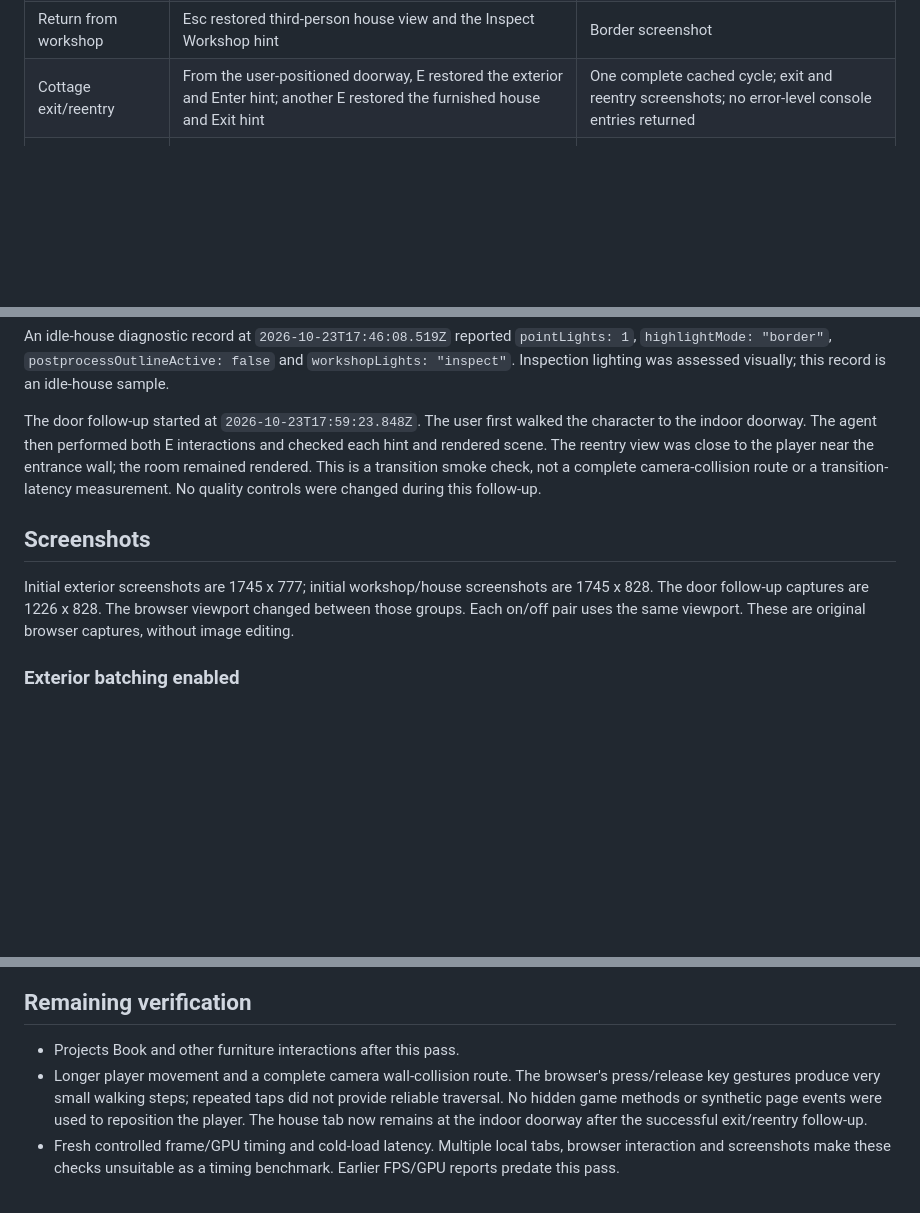
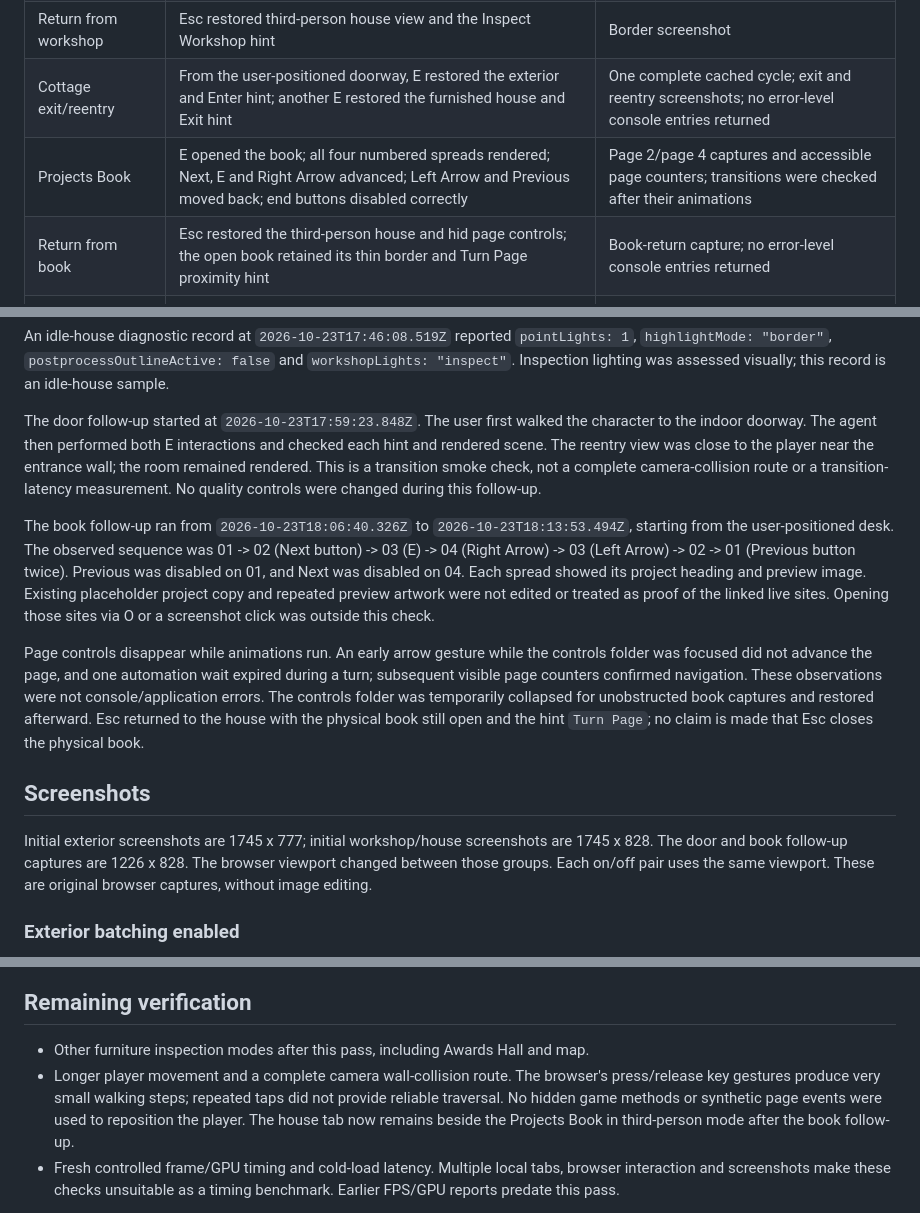
Before and after one commit to ghannoum74/Portfolio, a Markdown page: docs/common-performance-live-2026-10-23.md, 3 parts joined by grey strips. GitHub-like rendering; blank space fills up the shorter version.

Commit message:
docs: verify Projects Book navigation and return

```diff
--- a/docs/common-performance-live-2026-10-23.md
+++ b/docs/common-performance-live-2026-10-23.md
@@ -22,6 +22,8 @@ not expanded by the browser tool, so no live instance count is inferred from it.
 | Hover and stand borders | Hover showed the Runestone hint without filling its surface; after Esc, the stand had a thin cream border with its brown material retained | Border screenshot after returning to the house |
 | Return from workshop | Esc restored third-person house view and the Inspect Workshop hint | Border screenshot |
 | Cottage exit/reentry | From the user-positioned doorway, E restored the exterior and Enter hint; another E restored the furnished house and Exit hint | One complete cached cycle; exit and reentry screenshots; no error-level console entries returned |
+| Projects Book | E opened the book; all four numbered spreads rendered; Next, E and Right Arrow advanced; Left Arrow and Previous moved back; end buttons disabled correctly | Page 2/page 4 captures and accessible page counters; transitions were checked after their animations |
+| Return from book | Esc restored the third-person house and hid page controls; the open book retained its thin border and Turn Page proximity hint | Book-return capture; no error-level console entries returned |
 | Camera input smoke check | Indoor drag changed the view; exterior wheel input changed zoom and the opposite scroll returned it | Zoom screenshot; this does not establish complete wall-collision coverage |
 | Console errors | No error-level entries were returned for the diagnostic house/workshop tab or fresh exterior tab at the end of the checks | Captured browser logs only; not a claim that every warning or device is clean |
 
@@ -37,10 +39,27 @@ near the entrance wall; the room remained rendered. This is a transition smoke
 check, not a complete camera-collision route or a transition-latency measurement.
 No quality controls were changed during this follow-up.
 
+The book follow-up ran from `2026-10-23T18:06:40.326Z` to
+`2026-10-23T18:13:53.494Z`, starting from the user-positioned desk. The observed
+sequence was 01 -> 02 (Next button) -> 03 (E) -> 04 (Right Arrow) -> 03
+(Left Arrow) -> 02 -> 01 (Previous button twice). Previous was disabled on 01,
+and Next was disabled on 04. Each spread showed its project heading and preview
+image. Existing placeholder project copy and repeated preview artwork were not
+edited or treated as proof of the linked live sites. Opening those sites via O
+or a screenshot click was outside this check.
+
+Page controls disappear while animations run. An early arrow gesture while the
+controls folder was focused did not advance the page, and one automation wait
+expired during a turn; subsequent visible page counters confirmed navigation.
+These observations were not console/application errors. The controls folder was
+temporarily collapsed for unobstructed book captures and restored afterward.
+Esc returned to the house with the physical book still open and the hint
+`Turn Page`; no claim is made that Esc closes the physical book.
+
 ## Screenshots
 
 Initial exterior screenshots are 1745 x 777; initial workshop/house screenshots
-are 1745 x 828. The door follow-up captures are 1226 x 828. The browser viewport
+are 1745 x 828. The door and book follow-up captures are 1226 x 828. The browser viewport
 changed between those groups. Each on/off pair uses the same viewport. These are
 original browser captures, without image editing.
 
@@ -79,11 +110,11 @@ original browser captures, without image editing.
 ## Remaining verification
 
-- Projects Book and other furniture interactions after this pass.
+- Other furniture inspection modes after this pass, including Awards Hall and map.
 - Longer player movement and a complete camera wall-collision route. The browser's
   press/release key gestures produce very small walking steps; repeated taps did
   not provide reliable traversal. No hidden game methods or synthetic page events
-  were used to reposition the player. The house tab now remains at the indoor
-  doorway after the successful exit/reentry follow-up.
+  were used to reposition the player. The house tab now remains beside the
+  Projects Book in third-person mode after the book follow-up.
 - Fresh controlled frame/GPU timing and cold-load latency. Multiple local tabs,
   browser interaction and screenshots make these checks unsuitable as a timing
   benchmark. Earlier FPS/GPU reports predate this pass.
```
Also changed, not shown: other parts of docs/common-performance-live-2026-10-23.md (+12 -0 lines), docs/common-performance.md (+5 -4 lines), docs/common-performance-live-2026-10-23-book-page2.png (added), docs/common-performance-live-2026-10-23-book-page4.png (added), docs/common-performance-live-2026-10-23-book-return.png (added).
